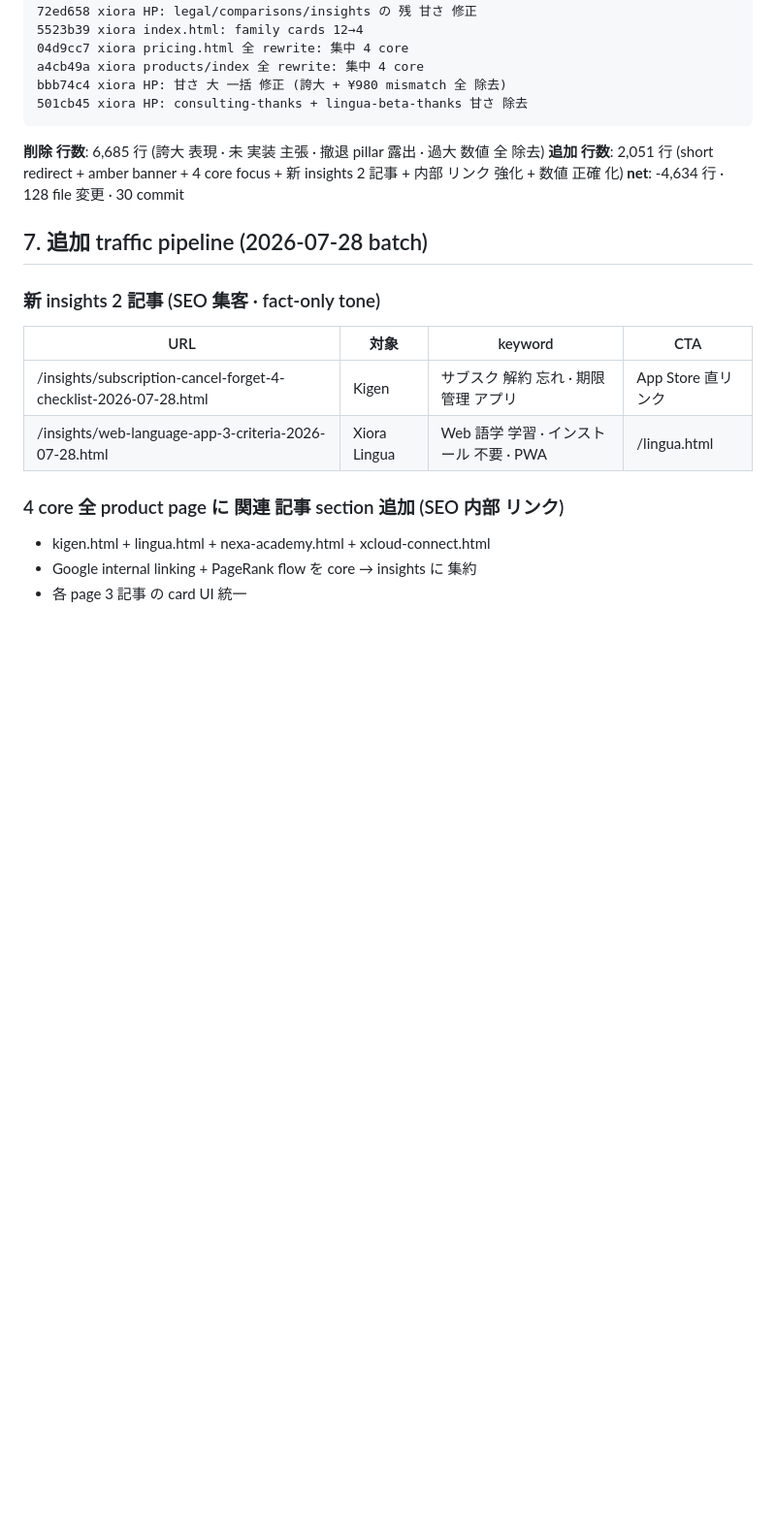
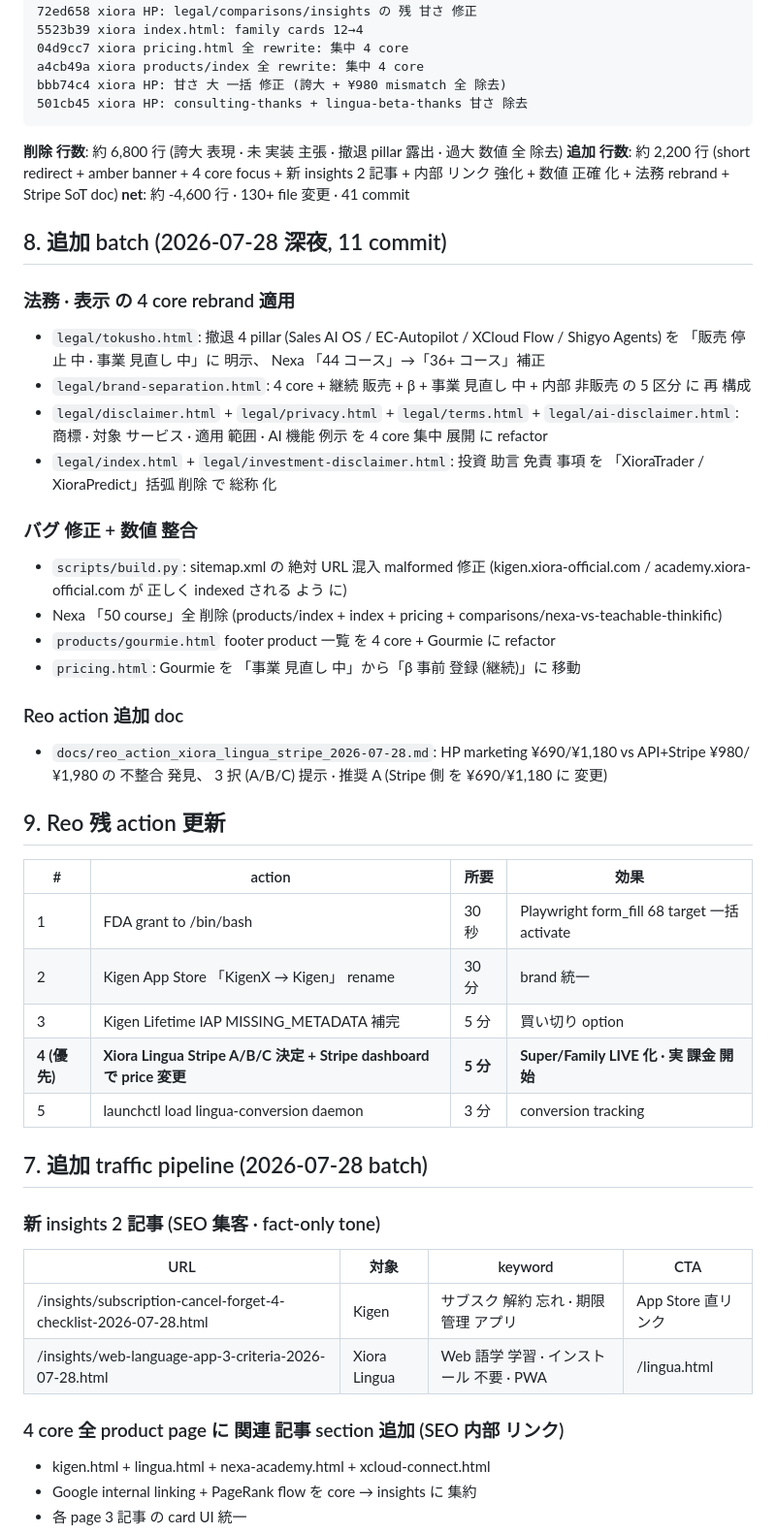
Before and after one commit to wishr-developer/xiora-hp, a Markdown page: docs/xiora_operational_state_2026-07-27.md, the part around the change. Shown at 97% size. GitHub-like rendering; blank space fills up the shorter version.

Commit message:
docs: session 総 stats + 追加 batch (法務 rebrand · Stripe SoT doc · bug fix) を 反映 (41 commit)

````diff
--- a/docs/xiora_operational_state_2026-07-27.md
+++ b/docs/xiora_operational_state_2026-07-27.md
@@ -91,9 +91,39 @@ bbb74c4 xiora HP: 甘さ 大 一括 修正 (誇大 + ¥980 mismatch 全 除去)
 501cb45 xiora HP: consulting-thanks + lingua-beta-thanks 甘さ 除去
 ```
 
-**削除 行数**: 6,685 行 (誇大 表現 · 未 実装 主張 · 撤退 pillar 露出 · 過大 数値 全 除去)
-**追加 行数**: 2,051 行 (short redirect + amber banner + 4 core focus + 新 insights 2 記事 + 内部 リンク 強化 + 数値 正確 化)
-**net**: -4,634 行 · 128 file 変更 · 30 commit
+**削除 行数**: 約 6,800 行 (誇大 表現 · 未 実装 主張 · 撤退 pillar 露出 · 過大 数値 全 除去)
+**追加 行数**: 約 2,200 行 (short redirect + amber banner + 4 core focus + 新 insights 2 記事 + 内部 リンク 強化 + 数値 正確 化 + 法務 rebrand + Stripe SoT doc)
+**net**: 約 -4,600 行 · 130+ file 変更 · 41 commit
+
+## 8. 追加 batch (2026-07-28 深夜, 11 commit)
+
+### 法務 · 表示 の 4 core rebrand 適用
+
+- `legal/tokusho.html`: 撤退 4 pillar (Sales AI OS / EC-Autopilot / XCloud Flow / Shigyo Agents) を 「販売 停止 中 · 事業 見直し 中」に 明示、 Nexa 「44 コース」→「36+ コース」補正
+- `legal/brand-separation.html`: 4 core + 継続 販売 + β + 事業 見直し 中 + 内部 非販売 の 5 区分 に 再 構成
+- `legal/disclaimer.html` + `legal/privacy.html` + `legal/terms.html` + `legal/ai-disclaimer.html`: 商標 · 対象 サービス · 適用 範囲 · AI 機能 例示 を 4 core 集中 展開 に refactor
+- `legal/index.html` + `legal/investment-disclaimer.html`: 投資 助言 免責 事項 を 「XioraTrader / XioraPredict」括弧 削除 で 総称 化
+
+### バグ 修正 + 数値 整合
+
+- `scripts/build.py`: sitemap.xml の 絶対 URL 混入 malformed 修正 (kigen.xiora-official.com / academy.xiora-official.com が 正しく indexed される よう に)
+- Nexa 「50 course」全 削除 (products/index + index + pricing + comparisons/nexa-vs-teachable-thinkific)
+- `products/gourmie.html` footer product 一覧 を 4 core + Gourmie に refactor
+- `pricing.html`: Gourmie を 「事業 見直し 中」から「β 事前 登録 (継続)」に 移動
+
+### Reo action 追加 doc
+
+- `docs/reo_action_xiora_lingua_stripe_2026-07-28.md`: HP marketing ¥690/¥1,180 vs API+Stripe ¥980/¥1,980 の 不整合 発見、 3 択 (A/B/C) 提示 · 推奨 A (Stripe 側 を ¥690/¥1,180 に 変更)
+
+## 9. Reo 残 action 更新
+
+| # | action | 所要 | 効果 |
+|---|---|---|---|
+| 1 | FDA grant to /bin/bash | 30秒 | Playwright form_fill 68 target 一括 activate |
+| 2 | Kigen App Store 「KigenX → Kigen」 rename | 30 分 | brand 統一 |
+| 3 | Kigen Lifetime IAP MISSING_METADATA 補完 | 5 分 | 買い切り option |
+| **4 (優先)** | **Xiora Lingua Stripe A/B/C 決定 + Stripe dashboard で price 変更** | **5 分** | **Super/Family LIVE 化 · 実 課金 開始** |
+| 5 | launchctl load lingua-conversion daemon | 3 分 | conversion tracking |
 
 ## 7. 追加 traffic pipeline (2026-07-28 batch)
 
````
